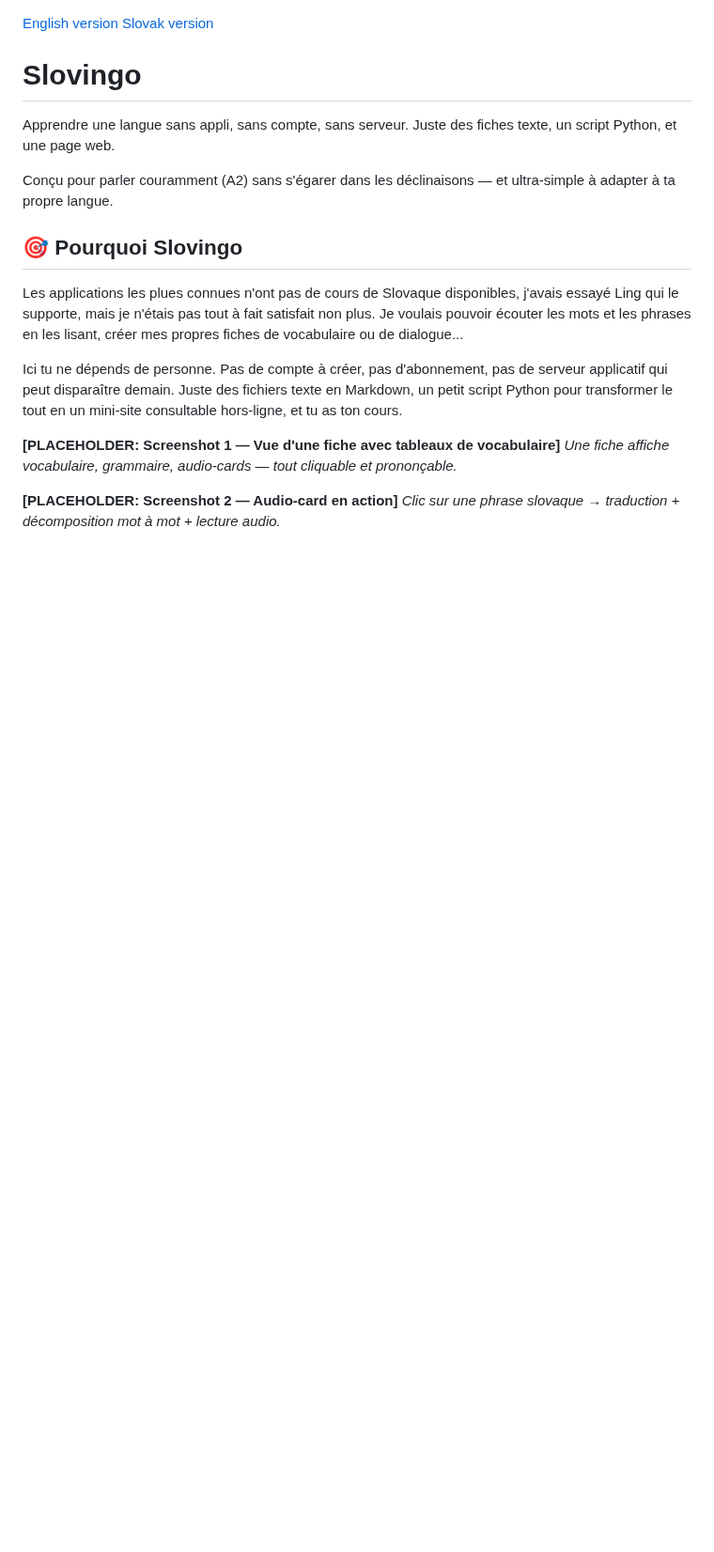
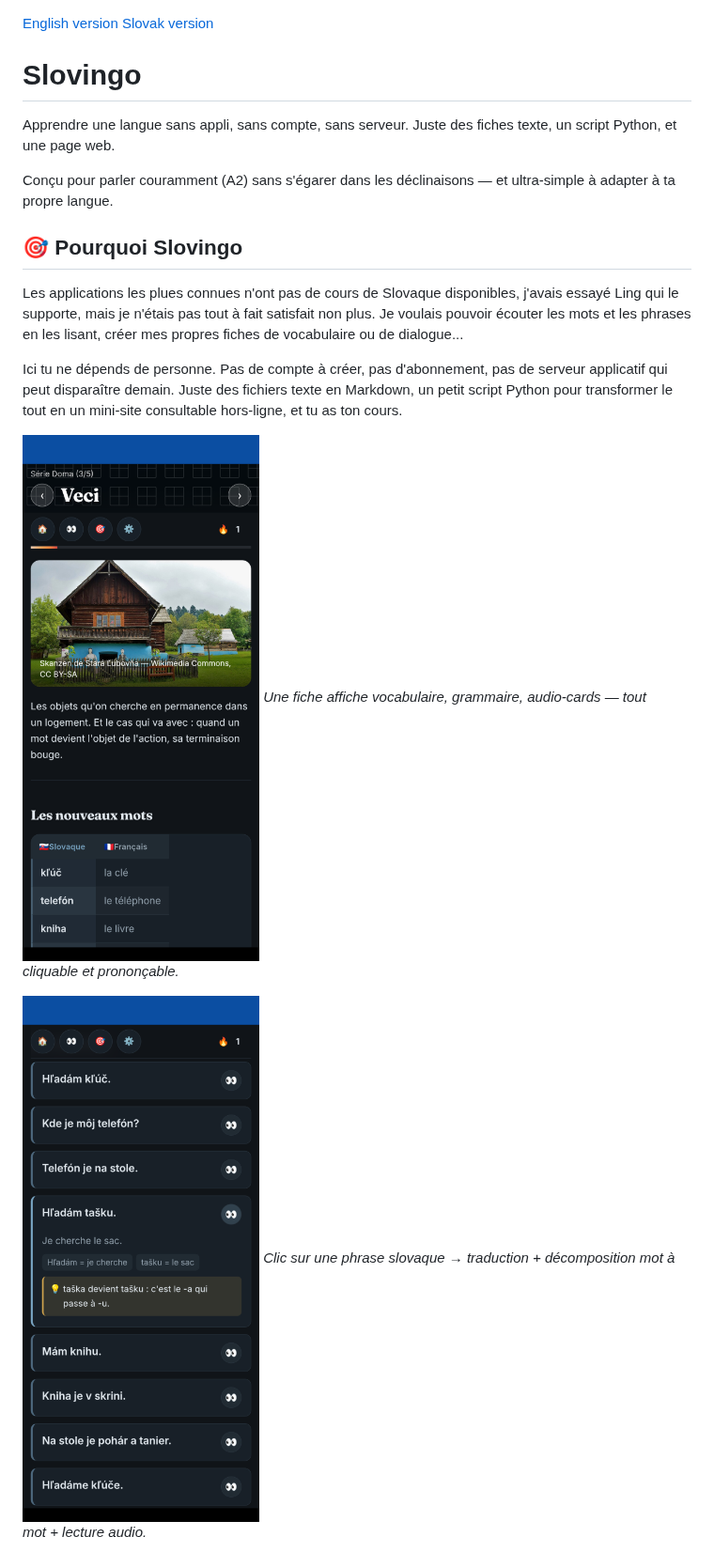
Before and after one commit to lstux/Slovingo, a Markdown page: README_fr.md, the part around one of its changes. Shown at 94% size. GitHub-like rendering; pictures changed too: img/screenshot_audio-card.png (added), img/screenshot_sheet.png (added); blank space fills up the shorter version.

Commit message:
added README screenshots

```diff
--- a/README_fr.md
+++ b/README_fr.md
@@ -12,9 +12,9 @@ Les applications les plues connues n'ont pas de cours de Slovaque disponibles, j
 
 Ici tu ne dépends de personne. Pas de compte à créer, pas d'abonnement, pas de serveur applicatif qui peut disparaître demain. Juste des fichiers texte en Markdown, un petit script Python pour transformer le tout en un mini-site consultable hors-ligne, et tu as ton cours.
 
-**[PLACEHOLDER: Screenshot 1 — Vue d'une fiche avec tableaux de vocabulaire]**
+![Vue d'une fiche avec tableaux de vocabulaire](img/screenshot_sheet.png)
 *Une fiche affiche vocabulaire, grammaire, audio-cards — tout cliquable et prononçable.*
 
-**[PLACEHOLDER: Screenshot 2 — Audio-card en action]**
+![Audio-card en action](img/screenshot_audio-card.png)
 *Clic sur une phrase slovaque → traduction + décomposition mot à mot + lecture audio.*
 
```
Also changed, not shown: other parts of README_fr.md (+2 -2 lines), README.md (+4 -4 lines), README_sk.md (+4 -4 lines), img/screenshot_exercises.png (added), img/screenshot_progress.png (added).
